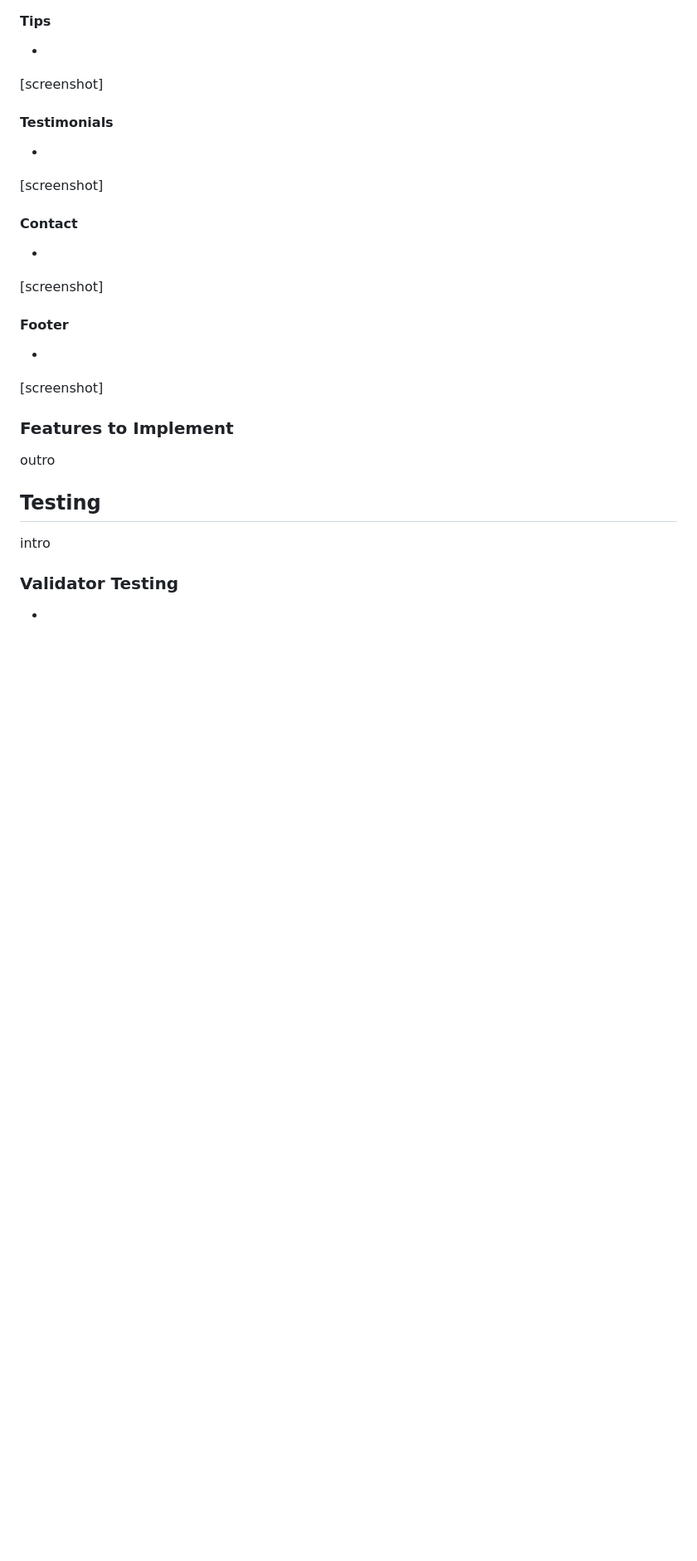
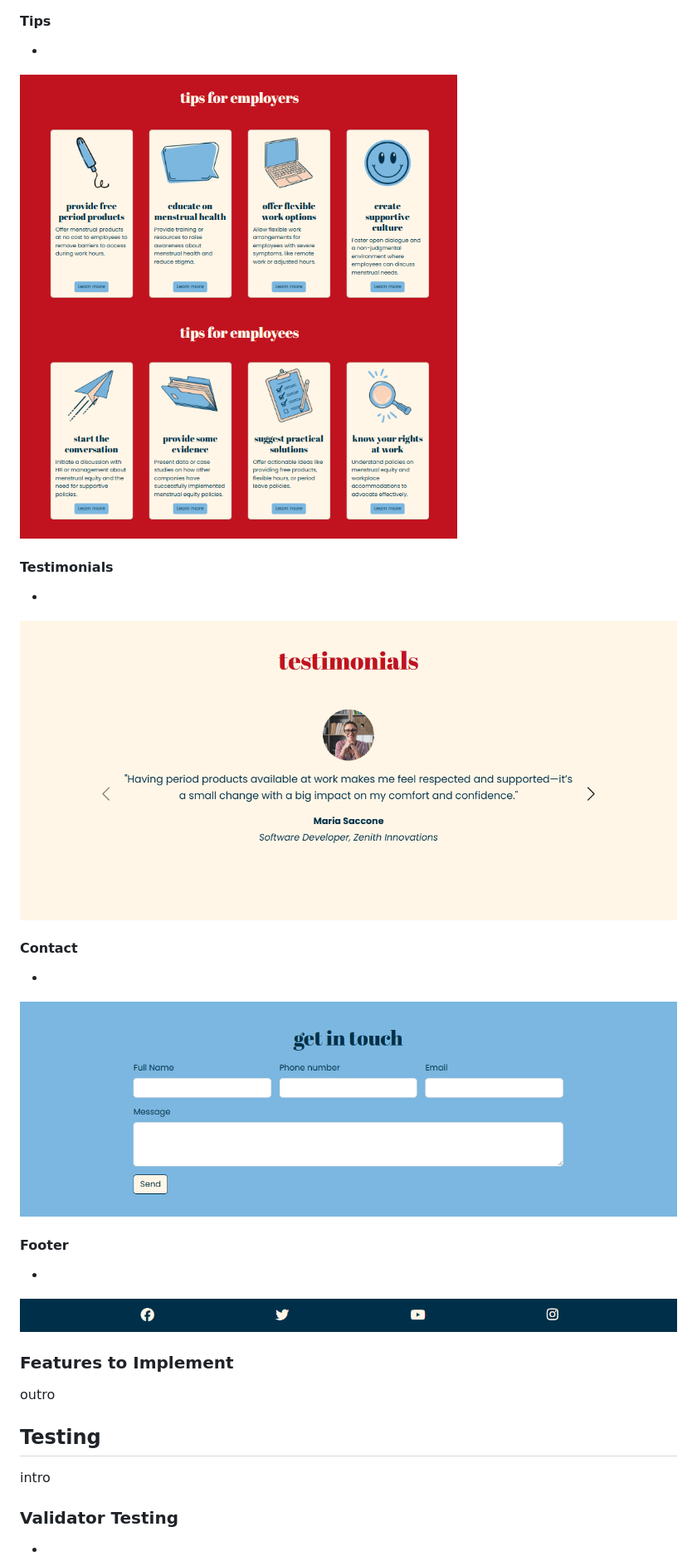
Before and after one commit to katee145/periodprofessionals, a Markdown page: README.md, the part around the change printed below. Shown: that part at 83% size. Rendered like a GitHub page; blank space fills up the shorter version.

```diff
--- a/README.md
+++ b/README.md
@@ -59,19 +60,19 @@ intro
 
 #### Tips
 *
-[screenshot]
+![Tips section](assets/images/readme/tips-feature.png)
 
 #### Testimonials
 *
-[screenshot]
+![Testimonials section](assets/images/readme/testimonial-feature.png)
 
 #### Contact
 *
-[screenshot]
+![Contact section](assets/images/readme/contact-feature.png)
 
 #### Footer
 *
-[screenshot]
+![Footer section](assets/images/readme/footer-feature.png)
 
 ### Features to Implement
 outro
```
Also changed, not shown: other parts of README.md (+13 -9 lines), assets/images/readme/lighthouse-testing.png (added).
